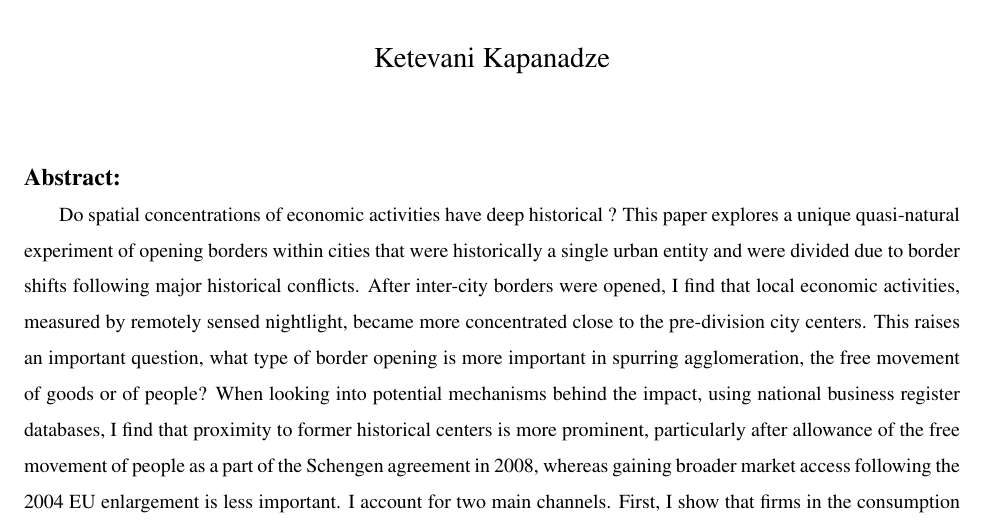
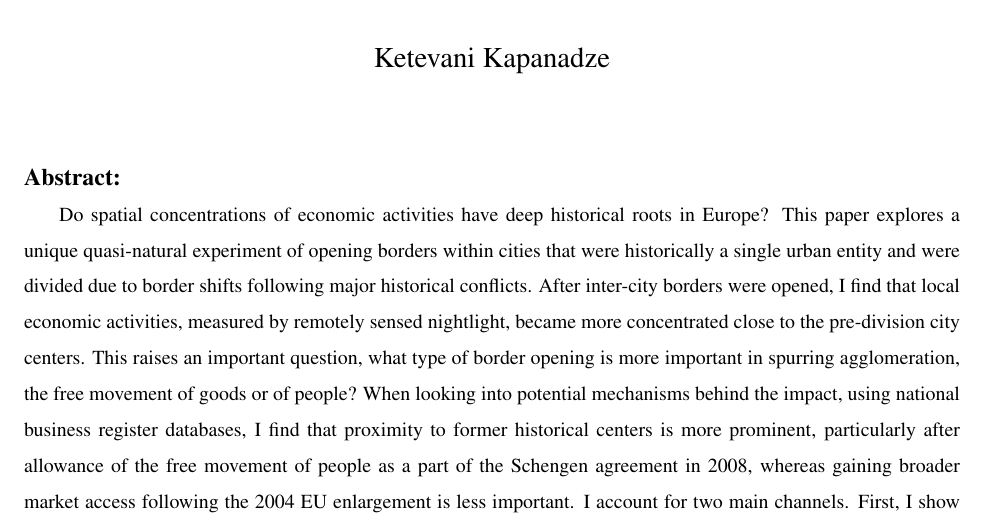
Before and after one commit to kketevani/Divided-Cities, a LaTeX paper (DividedCities_pp/paper.tex): part of page 1 of 35, cut so that both start at the same text. Compiled offline with pdfLaTeX.

Commit message:
Updates from Overleaf

```diff
--- a/DividedCities_pp/paper.tex
+++ b/DividedCities_pp/paper.tex
@@ -83,7 +83,7 @@ The Case of Divided Cities in Europe}
 
 \begin{abstract}
 \footnotesize
-\par Do spatial concentrations of economic activities have deep historical   ? This paper explores a unique quasi-natural experiment of opening borders within cities that were historically a single urban entity and were divided due to border shifts following major historical conflicts. After inter-city borders were opened, I find that local economic activities, measured by remotely sensed nightlight, became more concentrated close to the pre-division city centers. This raises an important question, what type of border opening is more important in spurring agglomeration, the free movement of goods or of people? When looking into potential mechanisms behind the impact, using national business register databases, I find that proximity to former historical centers is more prominent, particularly after allowance of the free movement of people as a part of the Schengen agreement in 2008, whereas gaining broader market access following the 2004 EU enlargement is less important. I account for two main channels. First, I show that firms in the consumption sectors are more exposed to the free movement of people and are more likely to start operating closer to historical city centers than are firms in the production sectors, which are less affected by local market potentials. Second, I show that cities in which cultural and language differences are not barriers to cross-border cooperation are more influenced by the free movement of than cities where these barriers still exist. Hence, spatial agglomerations near pre-division city centers are more apparent in almost borderless cities.
+\par Do spatial concentrations of economic activities have deep historical roots in Europe? This paper explores a unique quasi-natural experiment of opening borders within cities that were historically a single urban entity and were divided due to border shifts following major historical conflicts. After inter-city borders were opened, I find that local economic activities, measured by remotely sensed nightlight, became more concentrated close to the pre-division city centers. This raises an important question, what type of border opening is more important in spurring agglomeration, the free movement of goods or of people? When looking into potential mechanisms behind the impact, using national business register databases, I find that proximity to former historical centers is more prominent, particularly after allowance of the free movement of people as a part of the Schengen agreement in 2008, whereas gaining broader market access following the 2004 EU enlargement is less important. I account for two main channels. First, I show that firms in the consumption sectors are more exposed to the free movement of people and are more likely to start operating closer to historical city centers than are firms in the production sectors, which are less affected by local market potentials. Second, I show that cities in which cultural and language differences are not barriers to cross-border cooperation are more influenced by the free movement of than cities where these barriers still exist. Hence, spatial agglomerations near pre-division city centers are more apparent in almost borderless cities.
 \par \textbf{Keywords}: Divided cities, borders, historical centre, nightlights, registered firms, Schengen
 %\par  \textbf{JEL Codes:}  R12, N14, E65
 \end{abstract}
```
